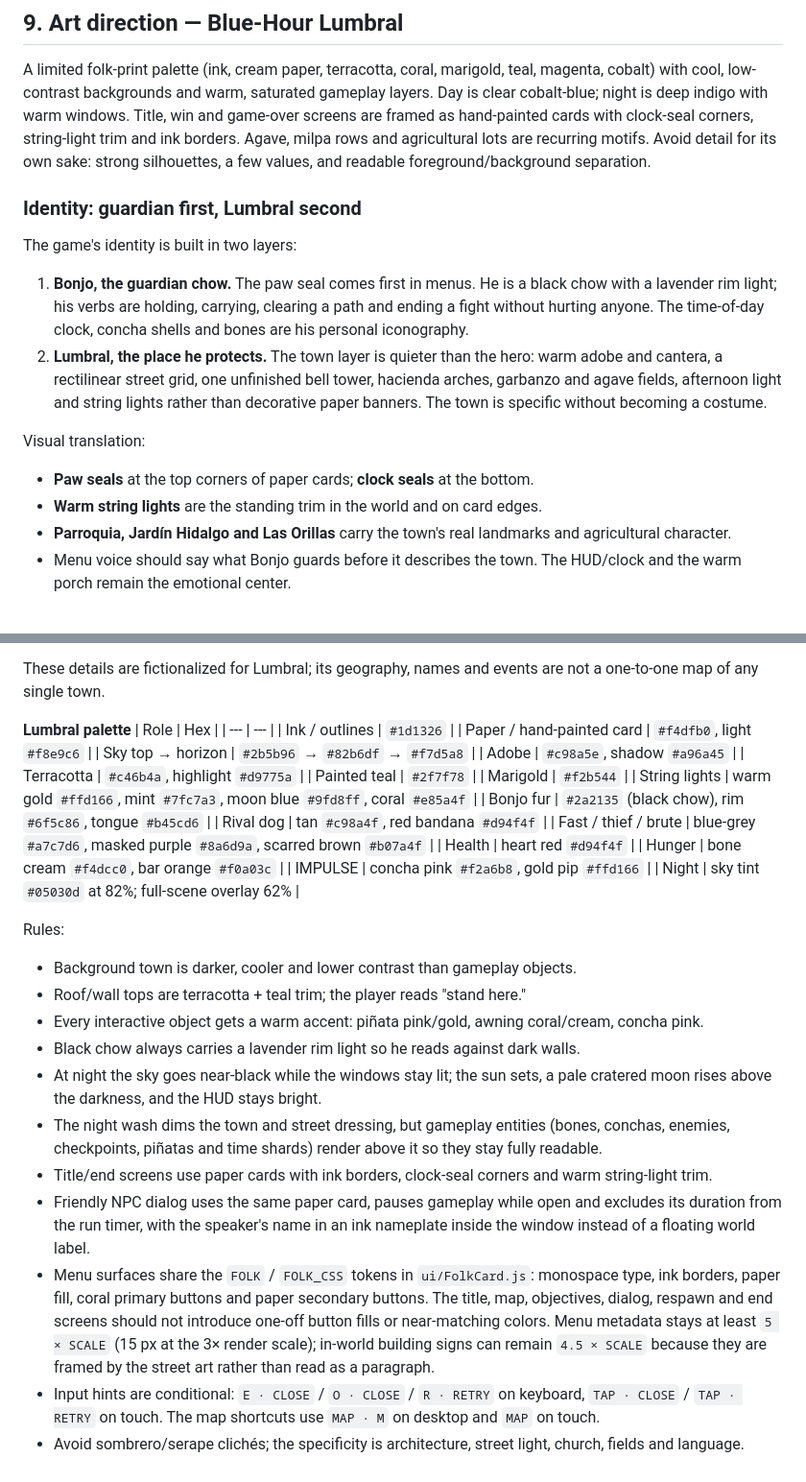
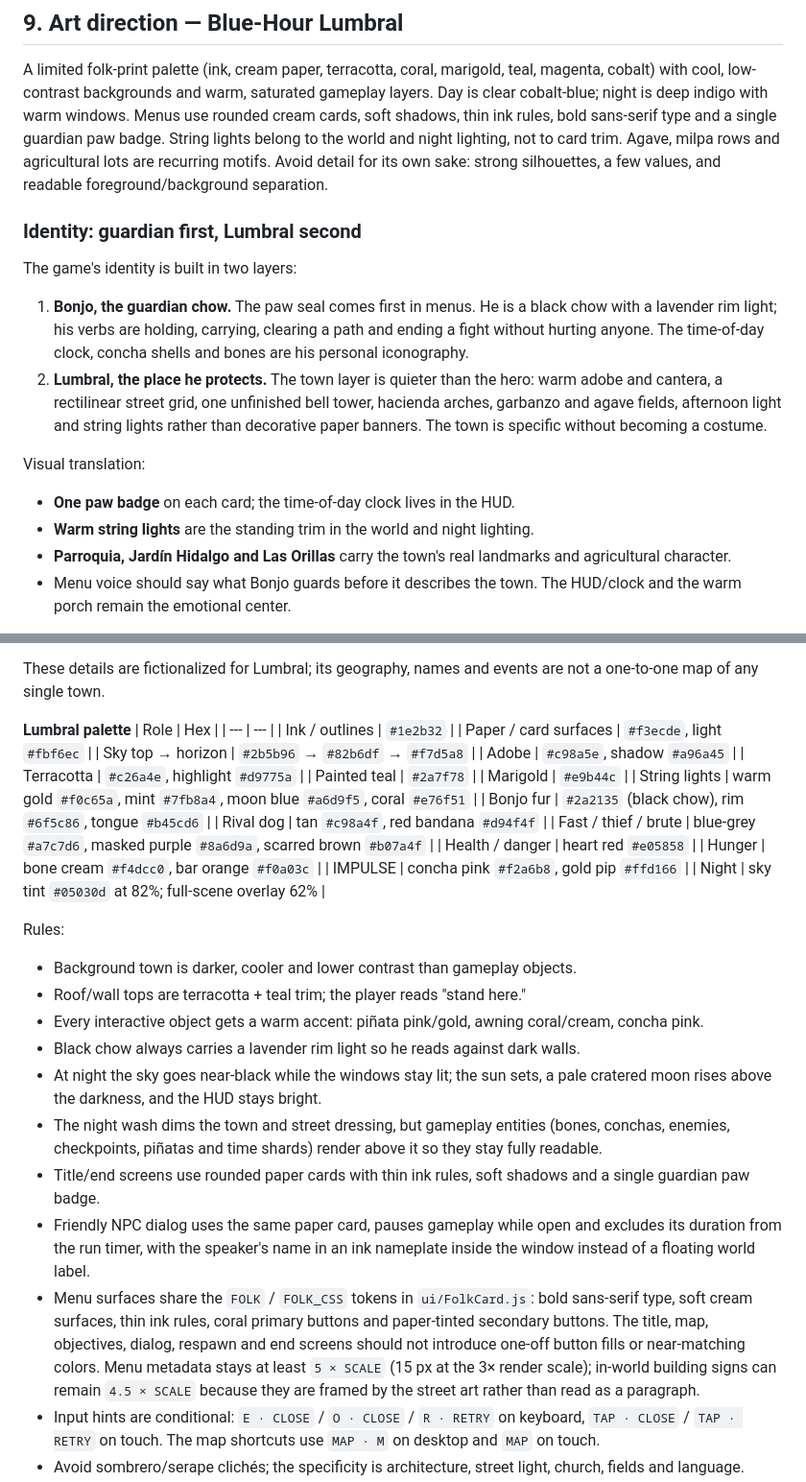
Before and after one commit to jacoboviii/bonjo, a Markdown page: DESIGN.md, 2 parts joined by grey strips. Shown at 96% size. Drawn GitHub-style.

```diff
--- a/DESIGN.md
+++ b/DESIGN.md
@@ -503,9 +503,10 @@ strongest dog finally getting to be unnecessary.
 A limited folk-print palette (ink, cream paper, terracotta, coral, marigold,
 teal, magenta, cobalt) with cool, low-contrast backgrounds and warm, saturated
 gameplay layers. Day is clear cobalt-blue; night is deep indigo with warm
-windows. Title, win and game-over screens are framed as hand-painted cards
-with clock-seal corners, string-light trim and ink borders. Agave, milpa rows and agricultural lots
-are recurring motifs. Avoid detail for its own sake: strong silhouettes, a few
+windows. Menus use rounded cream cards, soft shadows, thin ink rules, bold
+sans-serif type and a single guardian paw badge. String lights belong to the
+world and night lighting, not to card trim. Agave, milpa rows and agricultural
+lots are recurring motifs. Avoid detail for its own sake: strong silhouettes, a few
 values, and readable foreground/background separation.
 
 ### Identity: guardian first, Lumbral second
@@ -523,8 +524,8 @@ The game's identity is built in two layers:
    a costume.
 
 Visual translation:
-- **Paw seals** at the top corners of paper cards; **clock seals** at the bottom.
-- **Warm string lights** are the standing trim in the world and on card edges.
+- **One paw badge** on each card; the time-of-day clock lives in the HUD.
+- **Warm string lights** are the standing trim in the world and night lighting.
 - **Parroquia, Jardín Hidalgo and Las Orillas** carry the town's real landmarks
   and agricultural character.
 - Menu voice should say what Bonjo guards before it describes the town. The
@@ -545,18 +546,18 @@ not a one-to-one map of any single town.
 **Lumbral palette**
 | Role | Hex |
 | --- | --- |
-| Ink / outlines | `#1d1326` |
-| Paper / hand-painted card | `#f4dfb0`, light `#f8e9c6` |
+| Ink / outlines | `#1e2b32` |
+| Paper / card surfaces | `#f3ecde`, light `#fbf6ec` |
 | Sky top → horizon | `#2b5b96` → `#82b6df` → `#f7d5a8` |
 | Adobe | `#c98a5e`, shadow `#a96a45` |
-| Terracotta | `#c46b4a`, highlight `#d9775a` |
-| Painted teal | `#2f7f78` |
-| Marigold | `#f2b544` |
-| String lights | warm gold `#ffd166`, mint `#7fc7a3`, moon blue `#9fd8ff`, coral `#e85a4f` |
+| Terracotta | `#c26a4e`, highlight `#d9775a` |
+| Painted teal | `#2a7f78` |
+| Marigold | `#e9b44c` |
+| String lights | warm gold `#f0c65a`, mint `#7fb8a4`, moon blue `#a6d9f5`, coral `#e76f51` |
 | Bonjo fur | `#2a2135` (black chow), rim `#6f5c86`, tongue `#b45cd6` |
 | Rival dog | tan `#c98a4f`, red bandana `#d94f4f` |
 | Fast / thief / brute | blue-grey `#a7c7d6`, masked purple `#8a6d9a`, scarred brown `#b07a4f` |
-| Health | heart red `#d94f4f` |
+| Health / danger | heart red `#e05858` |
 | Hunger | bone cream `#f4dcc0`, bar orange `#f0a03c` |
 | IMPULSE | concha pink `#f2a6b8`, gold pip `#ffd166` |
 | Night | sky tint `#05030d` at 82%; full-scene overlay 62% |
@@ -572,15 +573,16 @@ Rules:
 - The night wash dims the town and street dressing, but gameplay entities
   (bones, conchas, enemies, checkpoints, piñatas and time shards) render above
   it so they stay fully readable.
-- Title/end screens use paper cards with ink borders, clock-seal corners and
-  warm string-light trim.
+- Title/end screens use rounded paper cards with thin ink rules, soft shadows
+  and a single guardian paw badge.
 - Friendly NPC dialog uses the same paper card, pauses gameplay while open and
   excludes its duration from the run timer, with the speaker's name in an
   ink nameplate inside the window instead of a floating world label.
 - Menu surfaces share the `FOLK` / `FOLK_CSS` tokens in `ui/FolkCard.js`:
-  monospace type, ink borders, paper fill, coral primary buttons and paper
-  secondary buttons. The title, map, objectives, dialog, respawn and end
-  screens should not introduce one-off button fills or near-matching colors.
+  bold sans-serif type, soft cream surfaces, thin ink rules, coral primary
+  buttons and paper-tinted secondary buttons. The title, map, objectives,
+  dialog, respawn and end screens should not introduce one-off button fills or
+  near-matching colors.
   Menu metadata stays at least `5 × SCALE` (15 px at the 3× render scale);
   in-world building signs can remain `4.5 × SCALE` because they are framed by
   the street art rather than read as a paragraph.
```
Also changed, not shown: README.md (+3 -5 lines), screenshots/00-map.png, screenshots/01-title.png, 5 other files.
